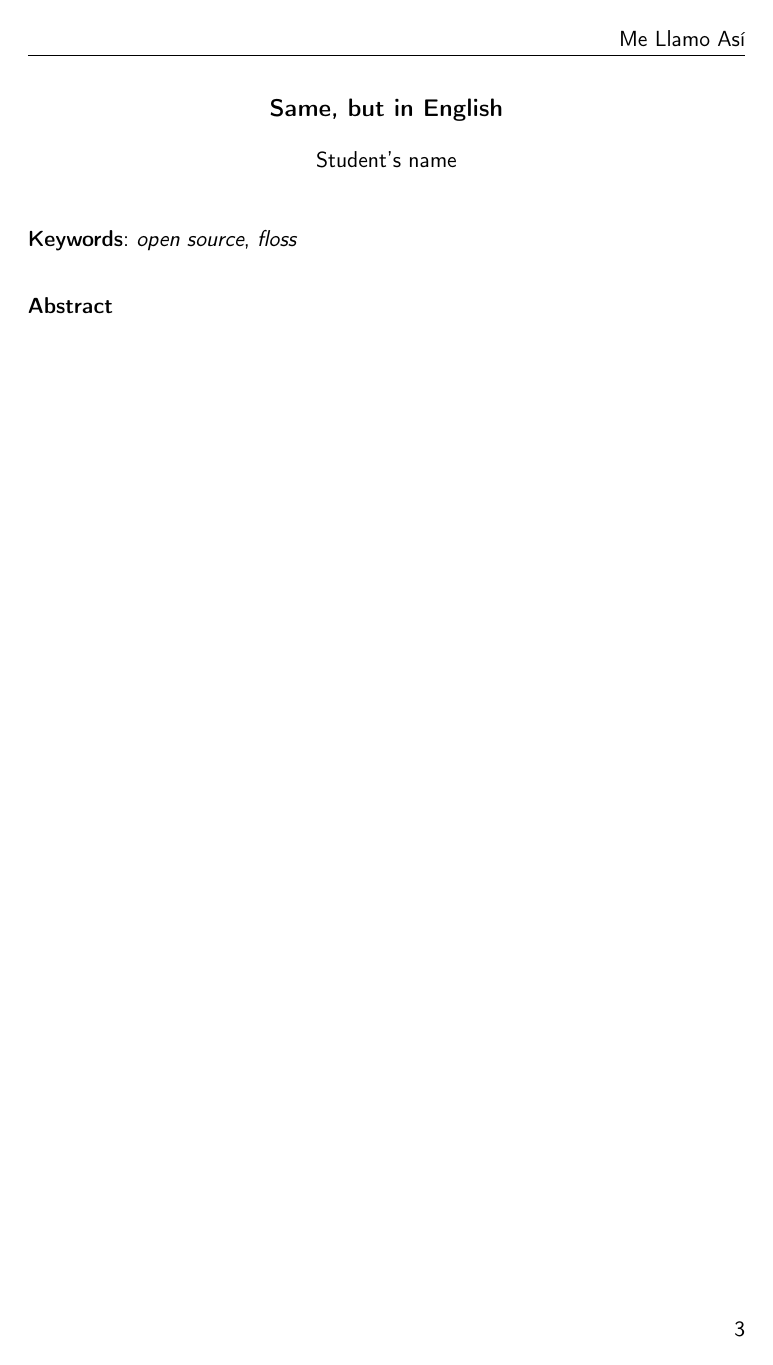
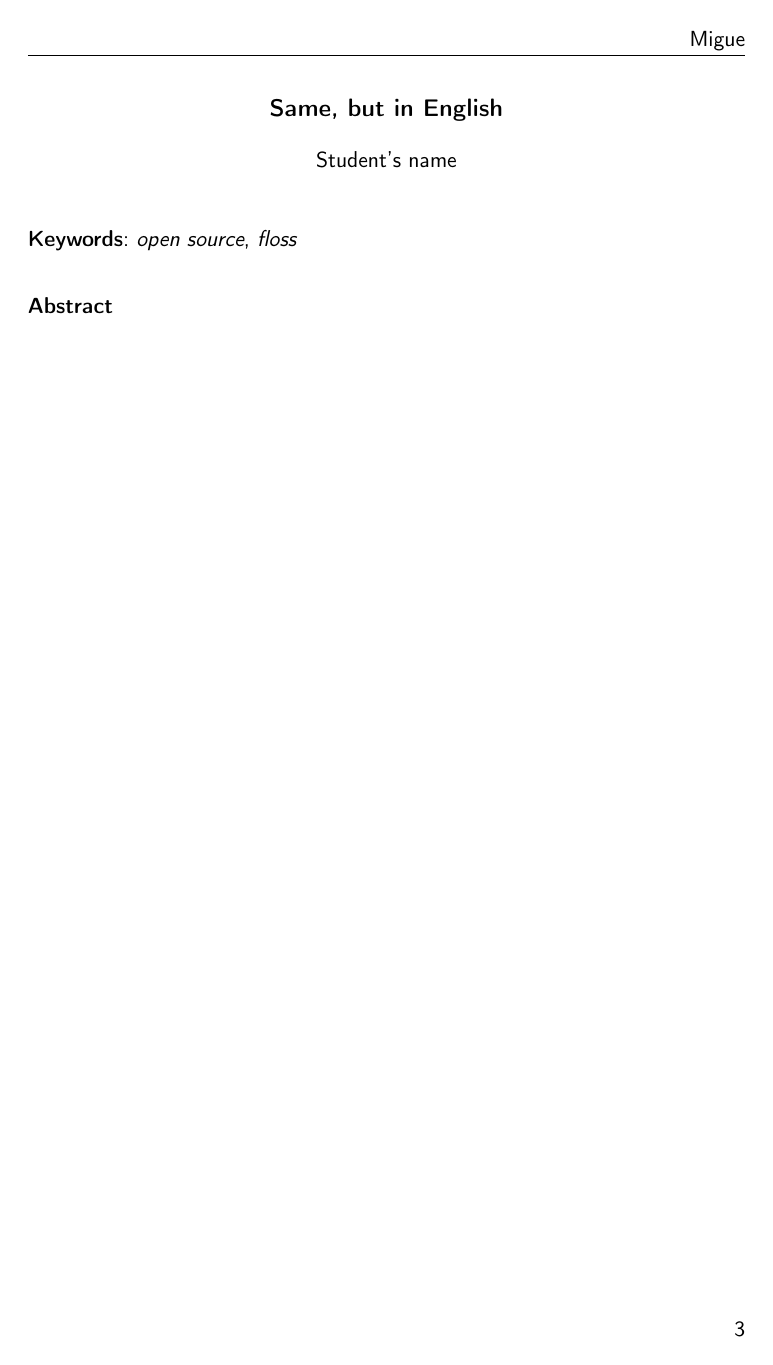
Before and after one commit to migueorg/pruebaghaction, a LaTeX book (docs/proyecto.tex): page 3 of 29. Compiled offline with pdfLaTeX.

Commit message:
Cambio nombre para probar action

```diff
--- a/docs/proyecto.tex
+++ b/docs/proyecto.tex
@@ -33,7 +33,7 @@
 \pagestyle{fancyplain} % Makes all pages in the document conform to the custom headers and footers
 \fancyhead[L]{} % Empty left header
 \fancyhead[C]{} % Empty center header
-\fancyhead[R]{Me Llamo Así} % My name
+\fancyhead[R]{Migue} % My name
 \fancyfoot[L]{} % Empty left footer
 \fancyfoot[C]{} % Empty center footer
 \fancyfoot[R]{\thepage} % Page numbering for right footer
```
